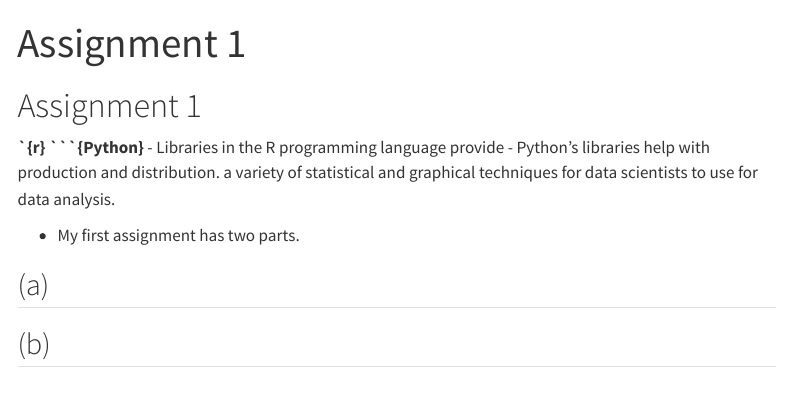
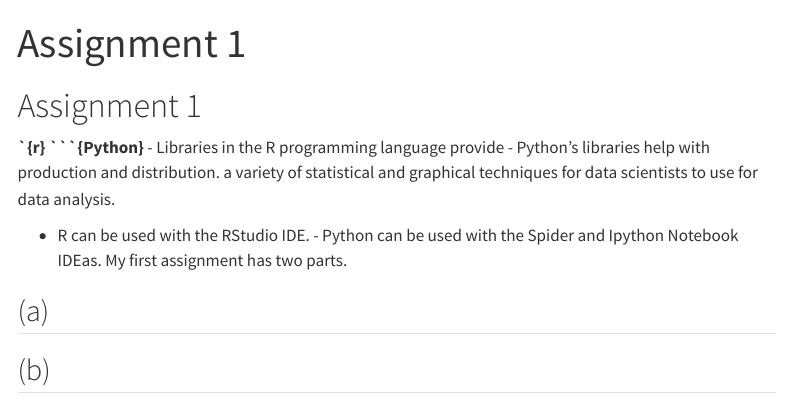
Before and after one commit to emu-hacettepe-analytics/emu430-fall2023-OsmanBOLAT, a Quarto document (assignments/assignment-1.qmd): the page in a window 1100 px wide, from its top. Rendered offline with R 4.5, knitr and Pandoc in place of Quarto, with nearby package versions; menus at the side of the page are left out.

Commit message:
Update assignment-1.qmd

```diff
--- a/assignments/assignment-1.qmd
+++ b/assignments/assignment-1.qmd
@@ -9,7 +9,7 @@
 a variety of statistical and graphical techniques
 for data scientists to use for data analysis.
 
--
+-  R can be used with the RStudio IDE.                             -  Python can be used with the Spider and Ipython Notebook IDEas.
 My first assignment has two parts.
 
 ## (a)
```
